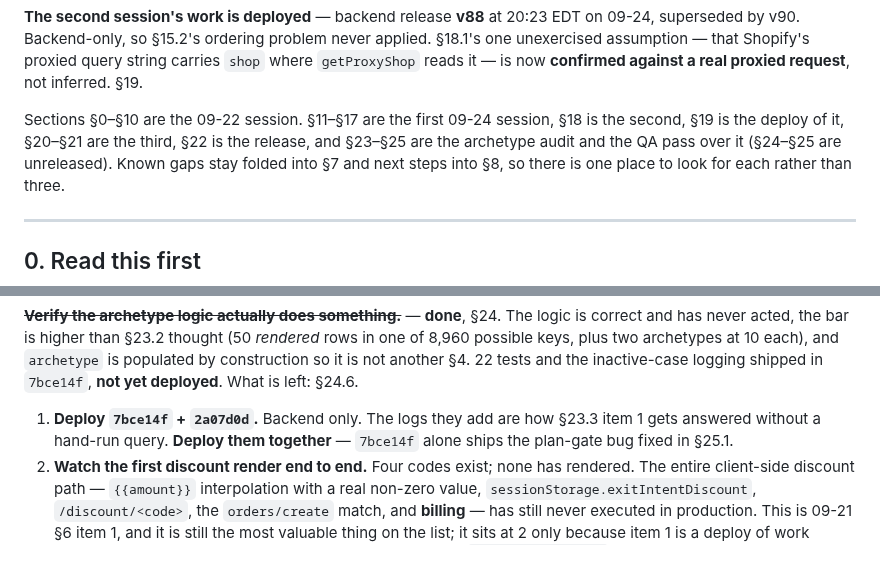
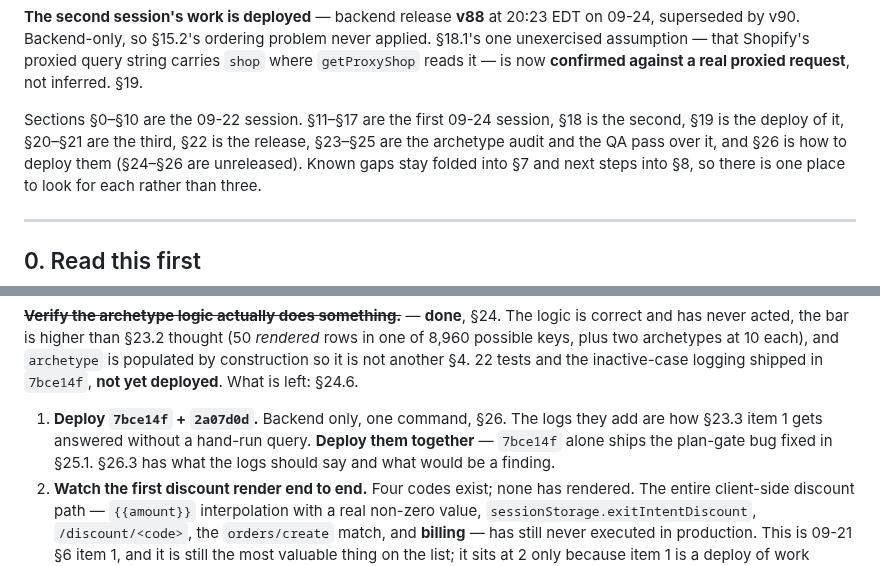
Before and after one commit to tjmajewski/exit-intent-offer-v2, a Markdown page: HANDOFF-2026-09-24.md, 2 parts joined by grey strips. GitHub-like rendering.

```diff
--- a/HANDOFF-2026-09-24.md
+++ b/HANDOFF-2026-09-24.md
@@ -32,8 +32,8 @@ request**, not inferred. §19.
 
 Sections §0–§10 are the 09-22 session. §11–§17 are the first 09-24 session,
 §18 is the second, §19 is the deploy of it, §20–§21 are the third, §22 is
-the release, and §23–§25 are the archetype audit and the QA pass over it
-(§24–§25 are unreleased). Known gaps stay folded into §7 and next steps into §8,
+the release, §23–§25 are the archetype audit and the QA pass over it, and §26
+is how to deploy them (§24–§26 are unreleased). Known gaps stay folded into §7 and next steps into §8,
 so there is one place to look for each rather than three.
 
 ---
@@ -539,9 +539,10 @@ extension resparq-35. §22.
    not another §4. 22 tests and the inactive-case logging shipped in `7bce14f`,
    **not yet deployed**. What is left: §24.6.
 
-1. **Deploy `7bce14f` + `2a07d0d`.** Backend only. The logs they add are how
-   §23.3 item 1 gets answered without a hand-run query. **Deploy them together**
-   — `7bce14f` alone ships the plan-gate bug fixed in §25.1.
+1. **Deploy `7bce14f` + `2a07d0d`.** Backend only, one command, §26. The logs
+   they add are how §23.3 item 1 gets answered without a hand-run query.
+   **Deploy them together** — `7bce14f` alone ships the plan-gate bug fixed in
+   §25.1. §26.3 has what the logs should say and what would be a finding.
 2. **Watch the first discount render end to end.** Four codes exist; none has
    rendered. The entire client-side discount path — `{{amount}}` interpolation
    with a real non-zero value, `sessionStorage.exitIntentDiscount`,
```
Also changed, not shown: other parts of HANDOFF-2026-09-24.md (+82 -0 lines).
